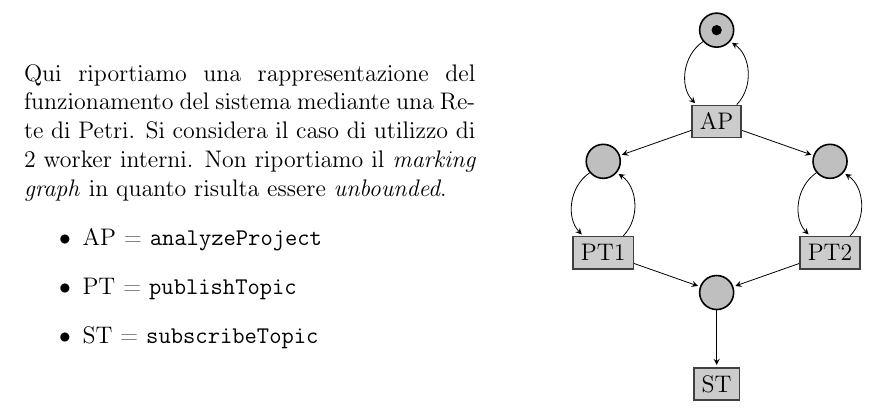
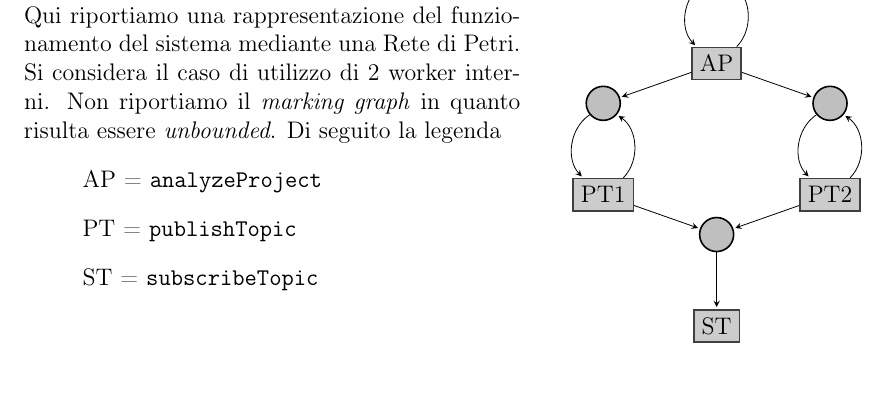
Before and after one commit to Ledmington/Assignment-02, a LaTeX document (doc/event.tex): part of page 2 of 2, cut so that both start at the same text. Compiled offline with pdfLaTeX.

Commit message:
Minor fixes

```diff
--- a/doc/event.tex
+++ b/doc/event.tex
@@ -29,12 +29,12 @@
 	I metodi dell'API, come gi\'a accennato, eseguono il parsing in modo asincrono su file diversi, per cui non si sono rivelati necessari meccanismi di mutua esclusione.
 
 	\subsection{Valutazione}
-	\begin{minipage}{.5\textwidth}
-		Qui riportiamo una rappresentazione del funzionamento del sistema mediante una Rete di Petri. Si considera il caso di utilizzo di 2 worker interni. Non riportiamo il \emph{marking graph} in quanto risulta essere \emph{unbounded}.
+	\begin{minipage}{.55\textwidth}
+		Qui riportiamo una rappresentazione del funzionamento del sistema mediante una Rete di Petri. Si considera il caso di utilizzo di 2 worker interni. Non riportiamo il \emph{marking graph} in quanto risulta essere \emph{unbounded}. Di seguito la legenda
 		\begin{itemize}
-			\item AP = \texttt{analyzeProject}
-			\item PT = \texttt{publishTopic}
-			\item ST = \texttt{subscribeTopic}
+			\item[] AP = \texttt{analyzeProject}
+			\item[] PT = \texttt{publishTopic}
+			\item[] ST = \texttt{subscribeTopic}
 		\end{itemize}
 	\end{minipage}
 	\hfill
```
